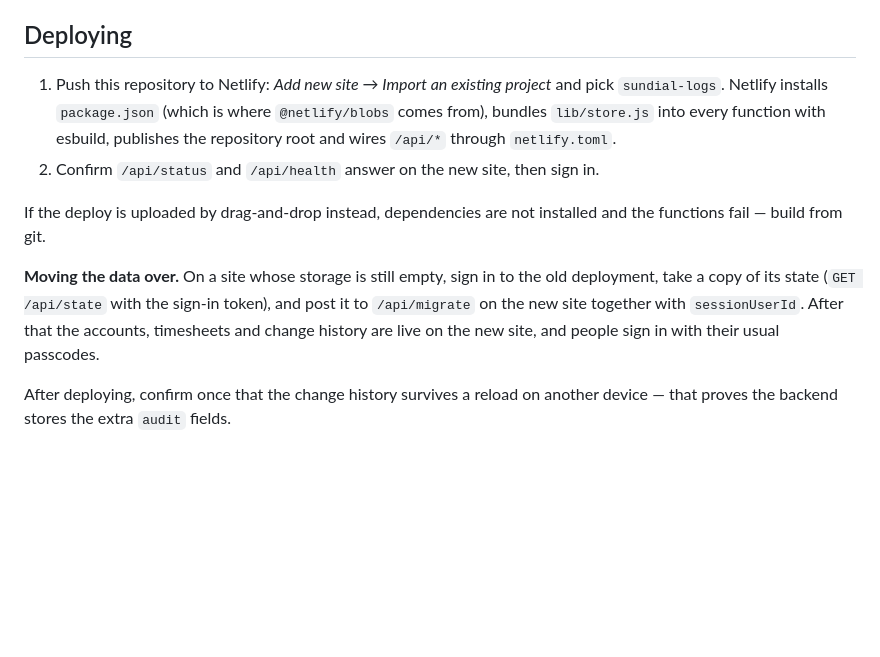
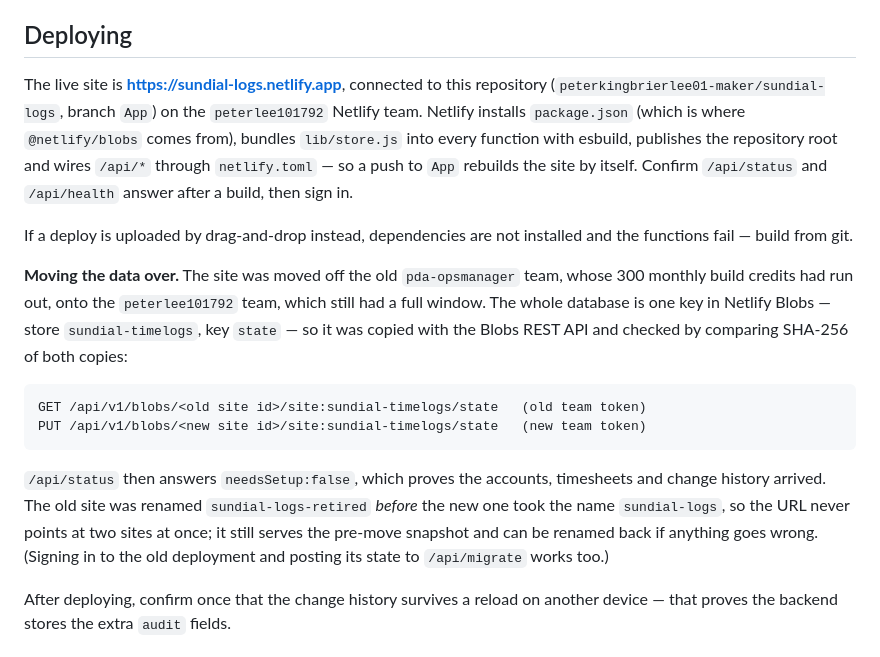
Before and after one commit to guess-access/sundial-logs, a Markdown page: README.md, the part around the change. Drawn GitHub-style; blank space fills up the shorter version.

Commit message:
Document the Netlify move: new team, Blobs data copy, retired site

```diff
--- a/README.md
+++ b/README.md
@@ -166,20 +166,30 @@ request — and nobody can switch off the last admin.
 
 ## Deploying
 
-1. Push this repository to Netlify: *Add new site → Import an existing project* and pick
-   `sundial-logs`. Netlify installs `package.json` (which is where `@netlify/blobs`
-   comes from), bundles `lib/store.js` into every function with esbuild, publishes the
-   repository root and wires `/api/*` through `netlify.toml`.
-2. Confirm `/api/status` and `/api/health` answer on the new site, then sign in.
+The live site is **https://sundial-logs.netlify.app**, connected to this repository
+(`peterkingbrierlee01-maker/sundial-logs`, branch `App`) on the `peterlee101792` Netlify
+team. Netlify installs `package.json` (which is where `@netlify/blobs` comes from), bundles
+`lib/store.js` into every function with esbuild, publishes the repository root and wires
+`/api/*` through `netlify.toml` — so a push to `App` rebuilds the site by itself. Confirm
+`/api/status` and `/api/health` answer after a build, then sign in.
 
-If the deploy is uploaded by drag-and-drop instead, dependencies are not installed and the
+If a deploy is uploaded by drag-and-drop instead, dependencies are not installed and the
 functions fail — build from git.
 
-**Moving the data over.** On a site whose storage is still empty, sign in to the old
-deployment, take a copy of its state (`GET /api/state` with the sign-in token), and post it
-to `/api/migrate` on the new site together with `sessionUserId`. After that the accounts,
-timesheets and change history are live on the new site, and people sign in with their usual
-passcodes.
+**Moving the data over.** The site was moved off the old `pda-opsmanager` team, whose 300
+monthly build credits had run out, onto the `peterlee101792` team, which still had a full
+window. The whole database is one key in Netlify Blobs — store `sundial-timelogs`, key
+`state` — so it was copied with the Blobs REST API and checked by comparing SHA-256 of
+both copies:
+
+    GET /api/v1/blobs/<old site id>/site:sundial-timelogs/state   (old team token)
+    PUT /api/v1/blobs/<new site id>/site:sundial-timelogs/state   (new team token)
+
+`/api/status` then answers `needsSetup:false`, which proves the accounts, timesheets and
+change history arrived. The old site was renamed `sundial-logs-retired` *before* the new
+one took the name `sundial-logs`, so the URL never points at two sites at once; it still
+serves the pre-move snapshot and can be renamed back if anything goes wrong. (Signing in
+to the old deployment and posting its state to `/api/migrate` works too.)
 
 After deploying, confirm once that the change history survives a reload on another device —
 that proves the backend stores the extra `audit` fields.
```
